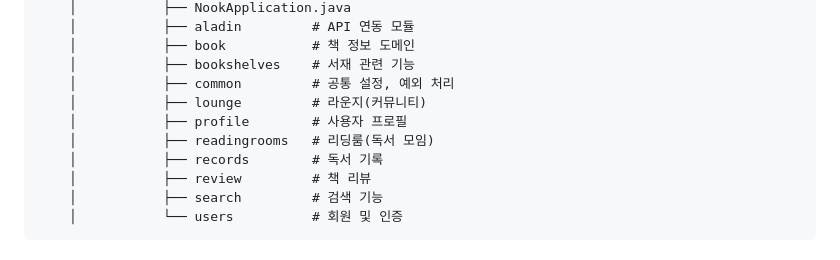
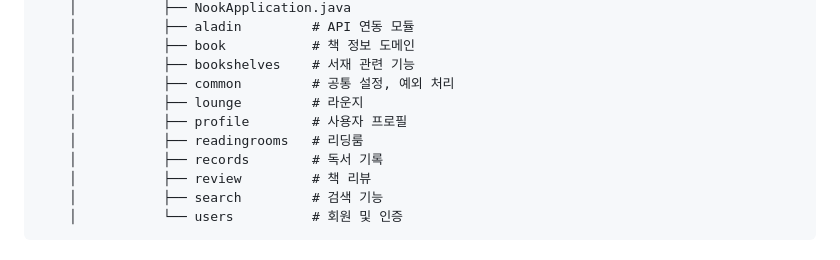
Before and after one commit to UMC-NOOK/Server, a Markdown page: README.md, the part around the change. Rendered like a GitHub page.

Commit message:
[DOCS] README 업데이트

```diff
--- a/README.md
+++ b/README.md
@@ -92,9 +92,9 @@ src
      │           ├── book           # 책 정보 도메인
      │           ├── bookshelves    # 서재 관련 기능
      │           ├── common         # 공통 설정, 예외 처리
-     │           ├── lounge         # 라운지(커뮤니티)
+     │           ├── lounge         # 라운지
      │           ├── profile        # 사용자 프로필
-     │           ├── readingrooms   # 리딩룸(독서 모임)
+     │           ├── readingrooms   # 리딩룸
      │           ├── records        # 독서 기록
      │           ├── review         # 책 리뷰
      │           ├── search         # 검색 기능
```
